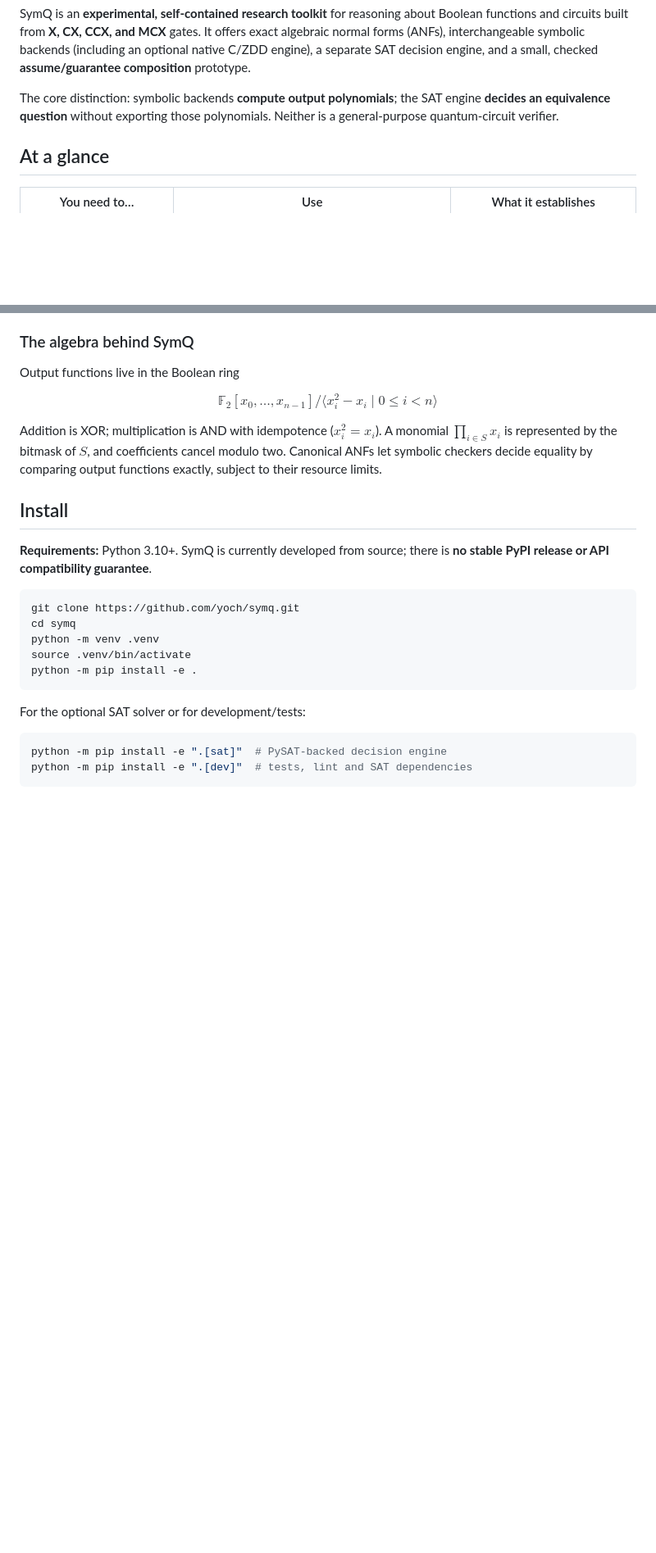
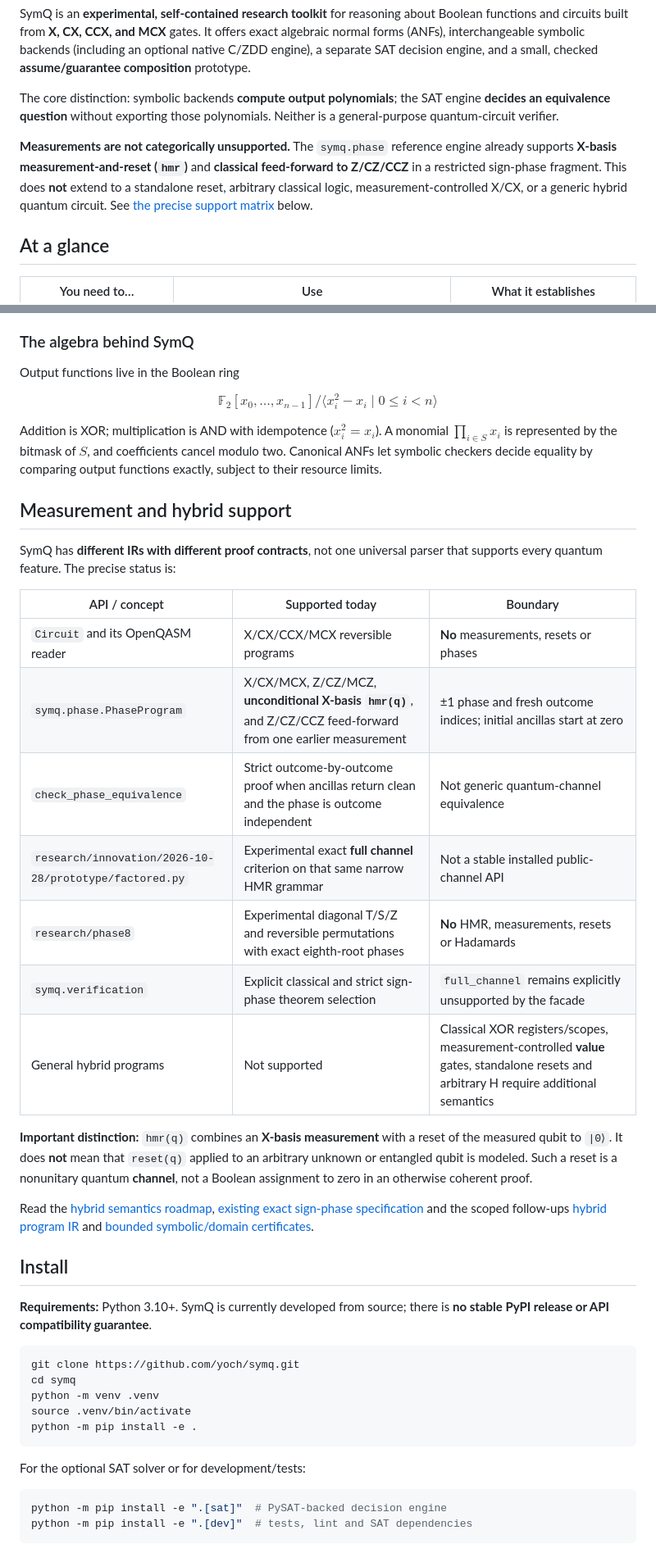
Before and after one commit to yoch/symq, a Markdown page: README.md, 2 parts joined by grey strips. Shown at 82% size. Drawn GitHub-style; blank space fills up the shorter version.

Commit message:
docs: clarify existing HMR support and scope a sound hybrid-channel roadmap

```diff
--- a/README.md
+++ b/README.md
@@ -9,6 +9,13 @@
 SymQ is an **experimental, self-contained research toolkit** for reasoning about Boolean functions and circuits built from **X, CX, CCX, and MCX** gates. It offers exact algebraic normal forms (ANFs), interchangeable symbolic backends (including an optional native C/ZDD engine), a separate SAT decision engine, and a small, checked **assume/guarantee composition** prototype.
 
 The core distinction: symbolic backends **compute output polynomials**; the SAT engine **decides an equivalence question** without exporting those polynomials. Neither is a general-purpose quantum-circuit verifier.
+
+**Measurements are not categorically unsupported.** The `symq.phase` reference
+engine already supports **X-basis measurement-and-reset (`hmr`)** and
+**classical feed-forward to Z/CZ/CCZ** in a restricted sign-phase fragment.
+This does **not** extend to a standalone reset, arbitrary classical logic,
+measurement-controlled X/CX, or a generic hybrid quantum circuit. See
+[the precise support matrix](#measurement-and-hybrid-support) below.
 
 ## At a glance
 
@@ -32,6 +39,32 @@ $$
 $$
 
 Addition is XOR; multiplication is AND with idempotence ($x_i^2=x_i$). A monomial $\prod_{i\in S}x_i$ is represented by the bitmask of $S$, and coefficients cancel modulo two. Canonical ANFs let symbolic checkers decide equality by comparing output functions exactly, subject to their resource limits.
+
+## Measurement and hybrid support
+
+SymQ has **different IRs with different proof contracts**, not one universal
+parser that supports every quantum feature. The precise status is:
+
+| API / concept | Supported today | Boundary |
+| --- | --- | --- |
+| `Circuit` and its OpenQASM reader | X/CX/CCX/MCX reversible programs | **No** measurements, resets or phases |
+| `symq.phase.PhaseProgram` | X/CX/MCX, Z/CZ/MCZ, **unconditional X-basis `hmr(q)`**, and Z/CZ/CCZ feed-forward from one earlier measurement | ±1 phase and fresh outcome indices; initial ancillas start at zero |
+| `check_phase_equivalence` | Strict outcome-by-outcome proof when ancillas return clean and the phase is outcome independent | Not generic quantum-channel equivalence |
+| `research/innovation/2026-10-28/prototype/factored.py` | Experimental exact **full channel** criterion on that same narrow HMR grammar | Not a stable installed public-channel API |
+| `research/phase8` | Experimental diagonal T/S/Z and reversible permutations with exact eighth-root phases | **No** HMR, measurements, resets or Hadamards |
+| `symq.verification` | Explicit classical and strict sign-phase theorem selection | `full_channel` remains explicitly unsupported by the facade |
+| General hybrid programs | Not supported | Classical XOR registers/scopes, measurement-controlled **value** gates, standalone resets and arbitrary H require additional semantics |
+
+**Important distinction:** `hmr(q)` combines an **X-basis measurement**
+with a reset of the measured qubit to `|0⟩`. It does **not** mean that
+`reset(q)` applied to an arbitrary unknown or entangled qubit is modeled.
+Such a reset is a nonunitary quantum **channel**, not a Boolean assignment
+to zero in an otherwise coherent proof.
+
+Read the [hybrid semantics roadmap](docs/research/HYBRID_VERIFICATION_ROADMAP.md),
+[existing exact sign-phase specification](docs/research/PHASE_HMR_SPEC.md)
+and the scoped follow-ups [hybrid program IR](https://github.com/yoch/symq/issues/85)
+and [bounded symbolic/domain certificates](https://github.com/yoch/symq/issues/86).
 
 ## Install
 
```
Also changed, not shown: docs/research/HYBRID_VERIFICATION_ROADMAP.md (added, +138 -0 lines).
